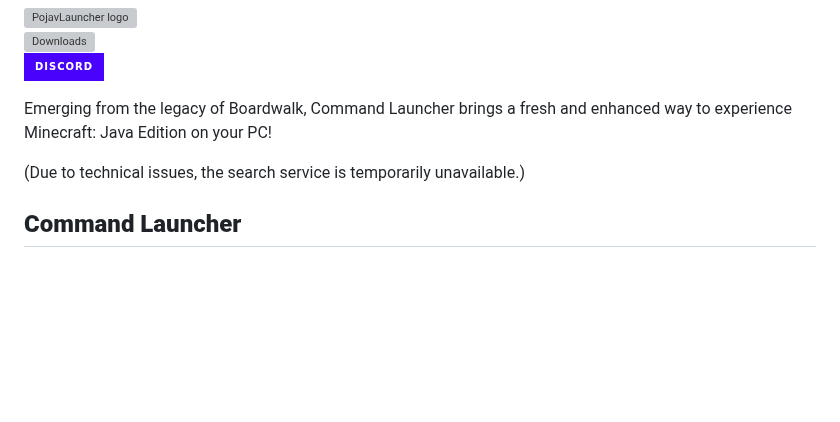
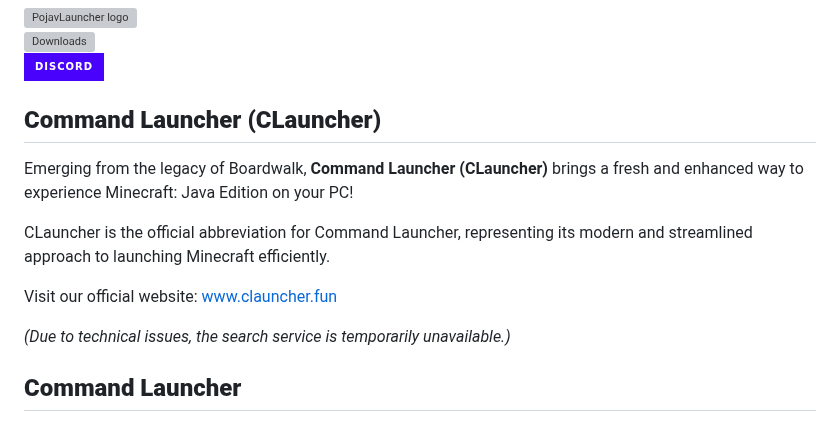
Before and after one commit to Firepdx01/Command-Launcher, a Markdown page: README.md, the part around the change. Rendered like a GitHub page; badges without logos; blank space fills up the shorter version; grey boxes are pictures that could not be loaded.

Commit message:
Update README.md
Signed-off-by: Firepdx <96644284+Firepdx01@users.noreply.github.com>

```diff
--- a/README.md
+++ b/README.md
@@ -5,10 +5,17 @@
 ![Downloads](https://img.shields.io/github/downloads/Firepdx01/Command-Launcher/total?color=green&style=for-the-badge)
 [![Discord](https://img.shields.io/badge/Discord-4903FC?style=for-the-badge&logo=discord&logoColor=white)](https://discord.gg/NXfB3UFD)
 
-Emerging from the legacy of Boardwalk, Command Launcher brings a fresh and
-enhanced way to experience Minecraft: Java Edition on your PC!
+## **Command Launcher (CLauncher)**
 
-(Due to technical issues, the search service is temporarily unavailable.)
+Emerging from the legacy of Boardwalk, **Command Launcher (CLauncher)** brings a fresh and enhanced way to experience Minecraft: Java Edition on your PC!
+
+CLauncher is the official abbreviation for Command Launcher, representing its modern and streamlined approach to launching Minecraft efficiently.
+
+Visit our official website: [www.clauncher.fun](https://www.clauncher.fun)
+
+*(Due to technical issues, the search service is temporarily unavailable.)*
+
+
 
 ## **Command Launcher**
 
```
